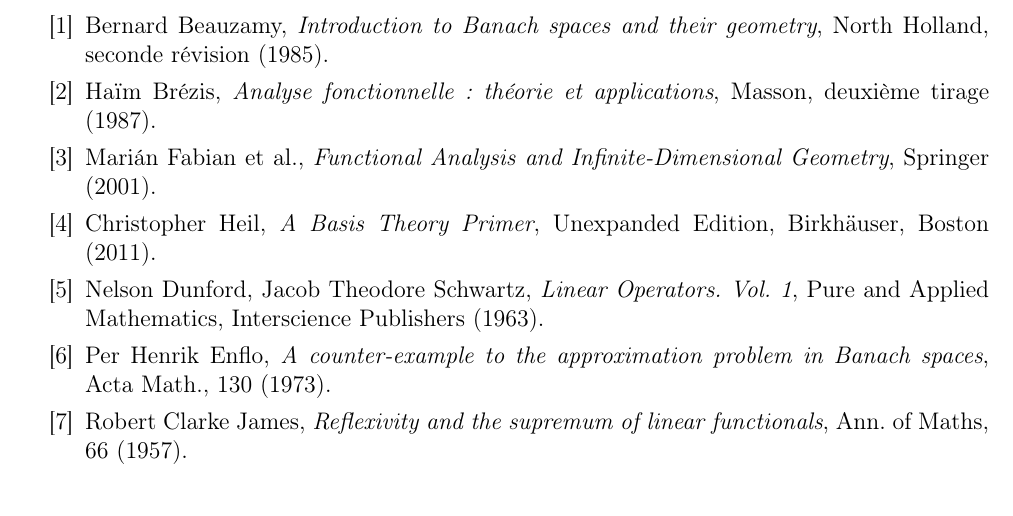
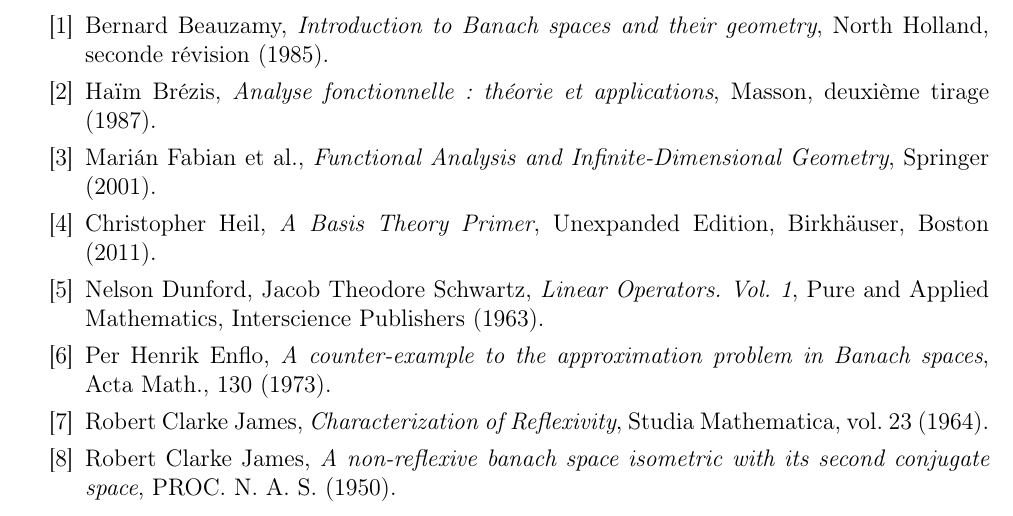
Before and after one commit to Spirou003/Memoire, a LaTeX document (memoire.tex, which reads bib.tex): part of page 53 of 53, cut so that both start at the same text. Compiled offline with LaTeX, dvips and Ghostscript; the source files are stored in an older character set and shown here as Unicode.

Commit message:
Ajout d'une référence, modification d'une autre

```diff
--- a/bib.tex
+++ b/bib.tex
@@ -25,7 +25,11 @@
 Acta Math., 130 (1973).
 
 \bibitem{JAMESF} Robert Clarke James,
-\textit{Reflexivity and the supremum of linear functionals},
-Ann. of Maths, 66 (1957).
+\textit{Characterization of Reflexivity},
+Studia Mathematica, vol. 23 (1964).
+
+\bibitem{JAMESISO} Robert Clarke James,
+\textit{A non-reflexive banach space isometric with its second conjugate space},
+PROC. N. A. S. (1950).
 
 \end{thebibliography}
```
